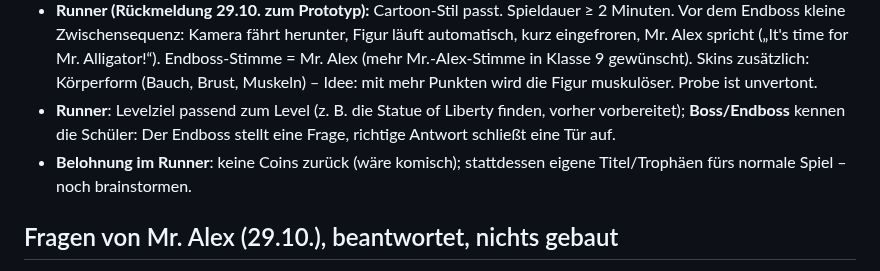
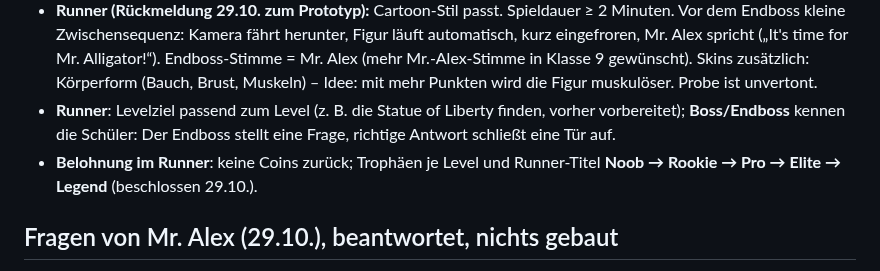
Before and after one commit to langenbachalex/School, a Markdown page: docs/ideenspeicher.md, the part around the change. Rendered like a GitHub page.

```diff
--- a/docs/ideenspeicher.md
+++ b/docs/ideenspeicher.md
@@ -37,7 +37,7 @@ Alles Neue wird **ohne Audio** gebaut; die Texte werden hier gesammelt und am 13
 - **Dialog-Duell** gehört zu **Speaking**, nicht in Games; zuerst mit den vorhandenen Dialogen. Noch brainstormen.
 - **Runner (Rückmeldung 29.10. zum Prototyp):** Cartoon-Stil passt. Spieldauer ≥ 2 Minuten. Vor dem Endboss kleine Zwischensequenz: Kamera fährt herunter, Figur läuft automatisch, kurz eingefroren, Mr. Alex spricht („It's time for Mr. Alligator!“). Endboss-Stimme = Mr. Alex (mehr Mr.-Alex-Stimme in Klasse 9 gewünscht). Skins zusätzlich: Körperform (Bauch, Brust, Muskeln) – Idee: mit mehr Punkten wird die Figur muskulöser. Probe ist unvertont.
 - **Runner**: Levelziel passend zum Level (z. B. die Statue of Liberty finden, vorher vorbereitet); **Boss/Endboss** kennen die Schüler: Der Endboss stellt eine Frage, richtige Antwort schließt eine Tür auf.
-- **Belohnung im Runner**: keine Coins zurück (wäre komisch); stattdessen eigene Titel/Trophäen fürs normale Spiel – noch brainstormen.
+- **Belohnung im Runner**: keine Coins zurück; Trophäen je Level und Runner-Titel **Noob → Rookie → Pro → Elite → Legend** (beschlossen 29.10.).
 
 ## Fragen von Mr. Alex (29.10.), beantwortet, nichts gebaut
 - **Shop gegen Developer-Mode:** Coins, Käufe und Rahmen liegen in `spiel` und damit unter demselben Siegel wie die Punkte (Zweitkopie, Reset bei Fälschung). Kaufsperre wird im Programm geprüft, nicht am Knopf. Grenze wie bei den Punkten: Wer den Programmcode liest, kann das Siegel nachbauen.
```
Also changed, not shown: docs/runner/konzept-entwurf.md (+2 -0 lines).
